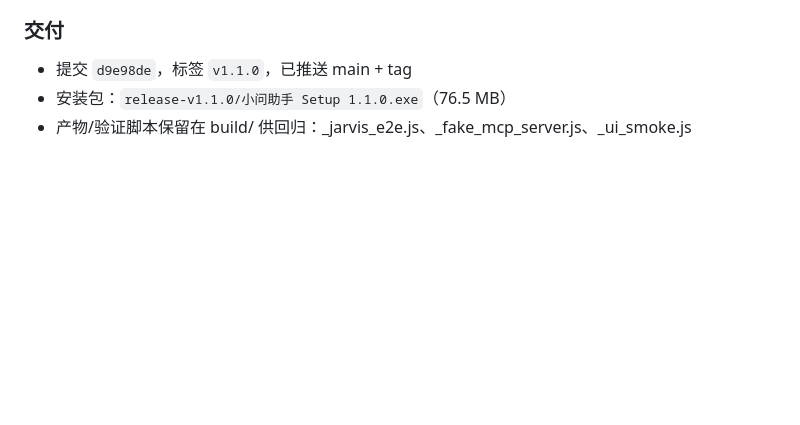
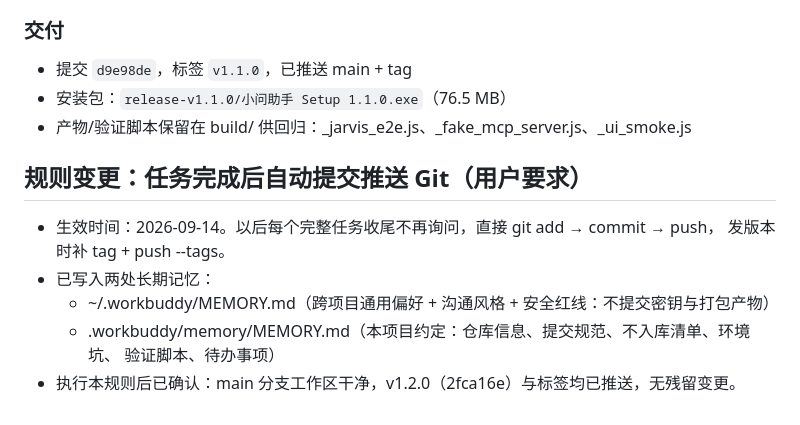
Before and after one commit to virtualman333/XiaoWenDesktopAgent, a Markdown page: .workbuddy/memory/2026-09-14.md, the part around the change. Rendered like a GitHub page; blank space fills up the shorter version.

Commit message:
docs: 建立项目长期笔记，记录「任务完成后自动提交推送 git」规则

```diff
--- a/.workbuddy/memory/2026-09-14.md
+++ b/.workbuddy/memory/2026-09-14.md
@@ -139,3 +139,13 @@ DashScope API Key 并写入 `config.json` 的 `asrApiKey`。
 - 提交 `d9e98de`，标签 `v1.1.0`，已推送 main + tag
 - 安装包：`release-v1.1.0/小问助手 Setup 1.1.0.exe`（76.5 MB）
 - 产物/验证脚本保留在 build/ 供回归：_jarvis_e2e.js、_fake_mcp_server.js、_ui_smoke.js
+
+## 规则变更：任务完成后自动提交推送 Git（用户要求）
+
+- 生效时间：2026-09-14。以后每个完整任务收尾不再询问，直接 git add → commit → push，
+  发版本时补 tag + push --tags。
+- 已写入两处长期记忆：
+  - ~/.workbuddy/MEMORY.md（跨项目通用偏好 + 沟通风格 + 安全红线：不提交密钥与打包产物）
+  - .workbuddy/memory/MEMORY.md（本项目约定：仓库信息、提交规范、不入库清单、环境坑、
+    验证脚本、待办事项）
+- 执行本规则后已确认：main 分支工作区干净，v1.2.0（2fca16e）与标签均已推送，无残留变更。
```
Also changed, not shown: .workbuddy/memory/MEMORY.md (added, +40 -0 lines).
